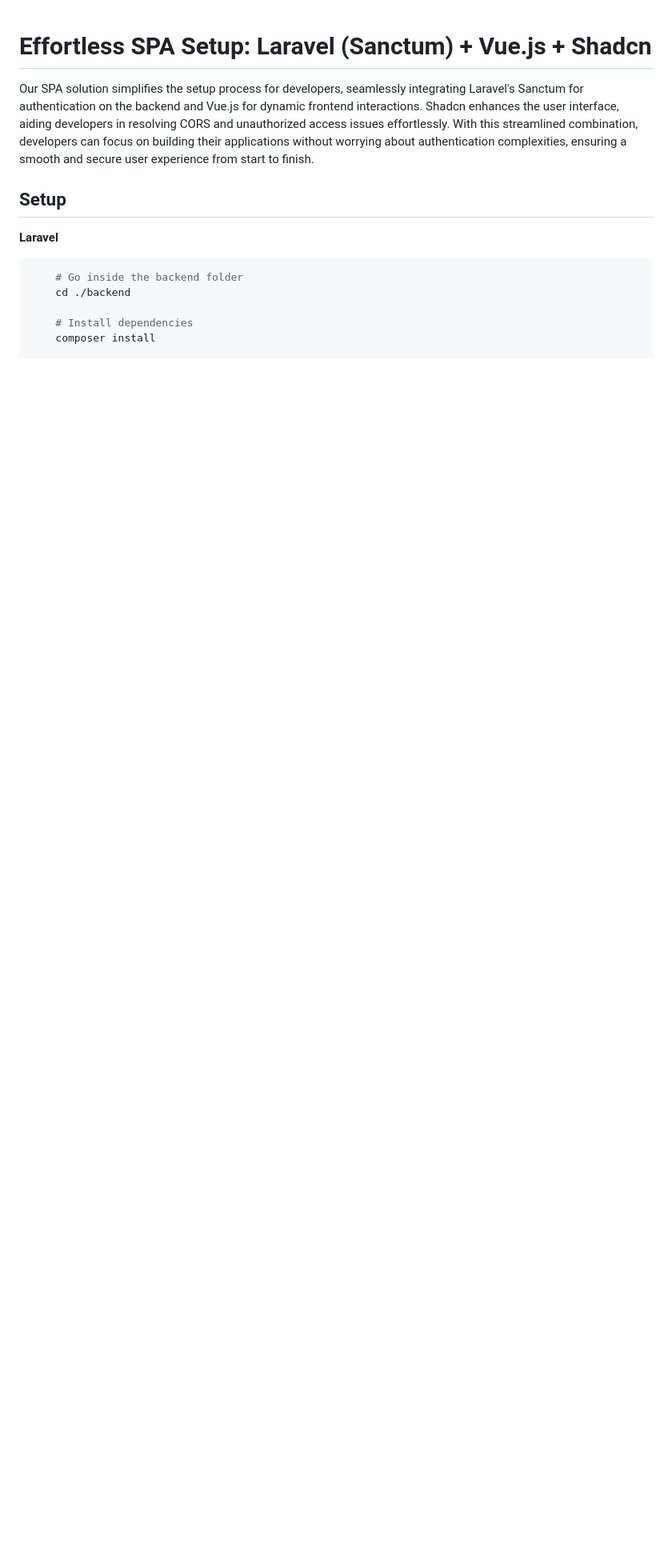
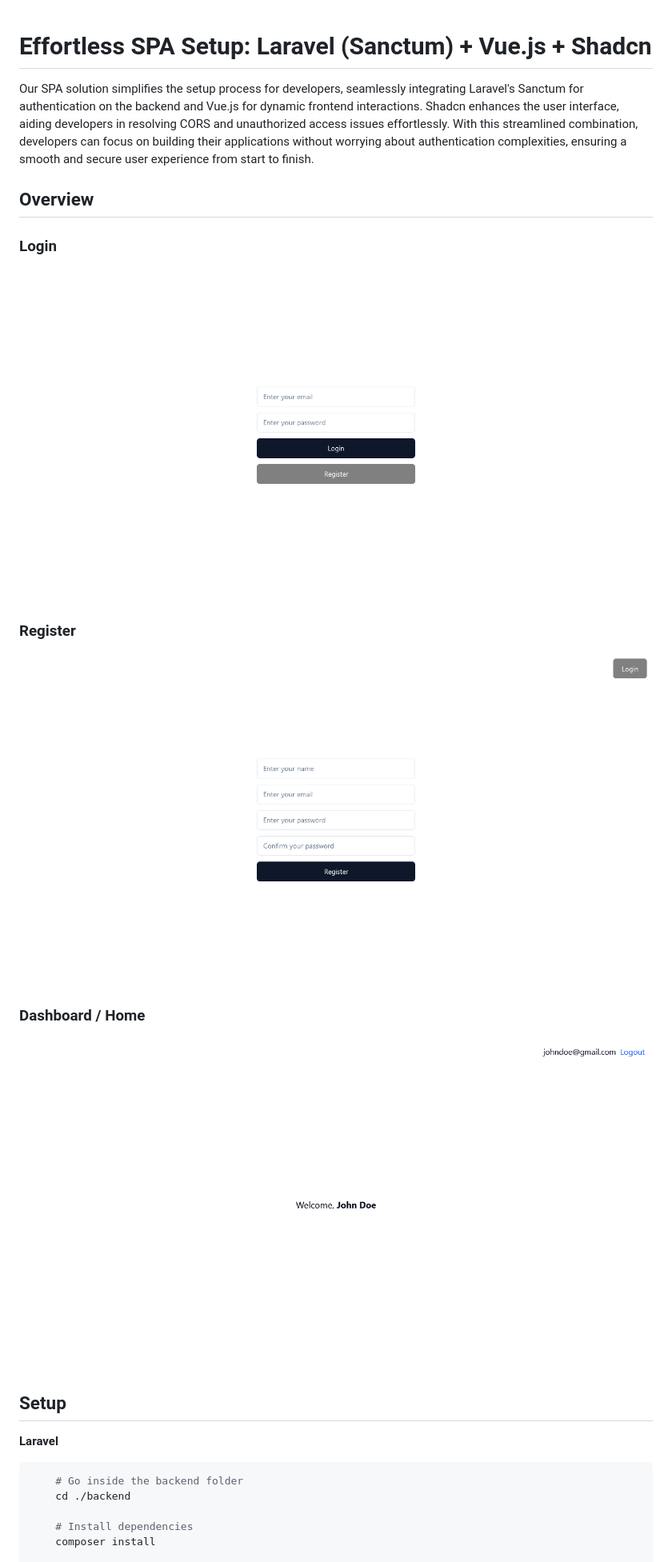
Before and after one commit to irefranscosme/laravel-vue-shadcn, a Markdown page: README.md, the part around the change printed below. Shown: that part at 80% size. Drawn GitHub-style; pictures changed too: screenshots/home.png (added), screenshots/login.png (added), screenshots/register.png (added); blank space fills up the shorter version.

```diff
--- a/README.md
+++ b/README.md
@@ -1,6 +1,20 @@
 # Effortless SPA Setup: Laravel (Sanctum) + Vue.js + Shadcn
 
 Our SPA solution simplifies the setup process for developers, seamlessly integrating Laravel's Sanctum for authentication on the backend and Vue.js for dynamic frontend interactions. Shadcn enhances the user interface, aiding developers in resolving CORS and unauthorized access issues effortlessly. With this streamlined combination, developers can focus on building their applications without worrying about authentication complexities, ensuring a smooth and secure user experience from start to finish.
+
+## Overview
+
+### Login
+
+![App Screenshot](screenshots/login.png)
+
+### Register
+
+![App Screenshot](screenshots/register.png)
+
+### Dashboard / Home
+
+![App Screenshot](screenshots/home.png)
 
 ## Setup
 
```
Also changed, not shown: other parts of README.md (+15 -6 lines), screenshots/axios.png (added).
